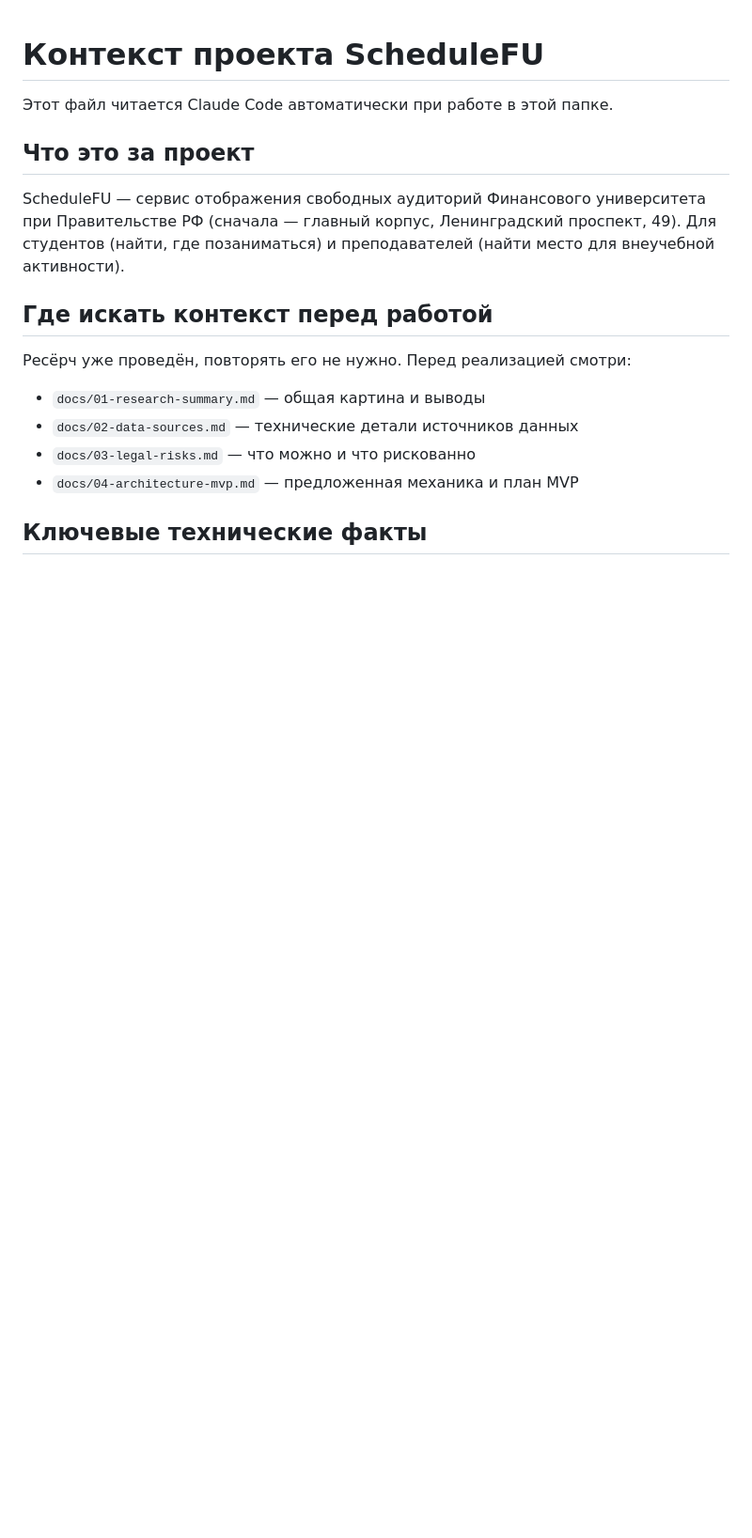
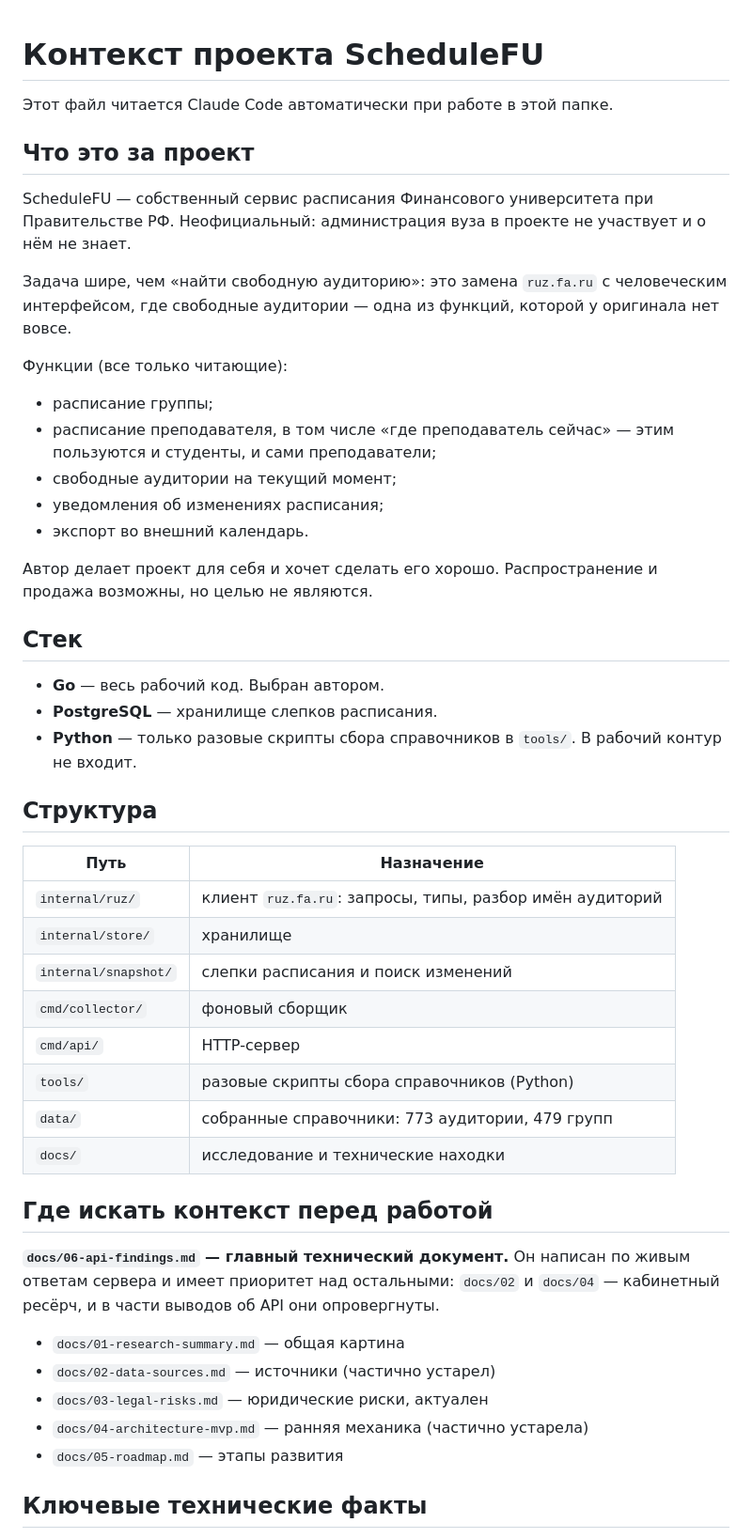
Before and after one commit to zazabag/ScheduleFU, a Markdown page: CLAUDE.md, the part around one of its changes. Shown at 94% size. Rendered like a GitHub page; blank space fills up the shorter version.

```diff
--- a/CLAUDE.md
+++ b/CLAUDE.md
@@ -4,18 +4,57 @@
 
 ## Что это за проект
 
-ScheduleFU — сервис отображения свободных аудиторий Финансового
-университета при Правительстве РФ (сначала — главный корпус, Ленинградский
-проспект, 49). Для студентов (найти, где позаниматься) и преподавателей
-(найти место для внеучебной активности).
+ScheduleFU — собственный сервис расписания Финансового университета при
+Правительстве РФ. Неофициальный: администрация вуза в проекте не участвует
+и о нём не знает.
+
+Задача шире, чем «найти свободную аудиторию»: это замена `ruz.fa.ru` с
+человеческим интерфейсом, где свободные аудитории — одна из функций,
+которой у оригинала нет вовсе.
+
+Функции (все только читающие):
+
+- расписание группы;
+- расписание преподавателя, в том числе «где преподаватель сейчас» —
+  этим пользуются и студенты, и сами преподаватели;
+- свободные аудитории на текущий момент;
+- уведомления об изменениях расписания;
+- экспорт во внешний календарь.
+
+Автор делает проект для себя и хочет сделать его хорошо. Распространение
+и продажа возможны, но целью не являются.
+
+## Стек
+
+- **Go** — весь рабочий код. Выбран автором.
+- **PostgreSQL** — хранилище слепков расписания.
+- **Python** — только разовые скрипты сбора справочников в `tools/`.
+  В рабочий контур не входит.
+
+## Структура
+
+| Путь | Назначение |
+|---|---|
+| `internal/ruz/` | клиент `ruz.fa.ru`: запросы, типы, разбор имён аудиторий |
+| `internal/store/` | хранилище |
+| `internal/snapshot/` | слепки расписания и поиск изменений |
+| `cmd/collector/` | фоновый сборщик |
+| `cmd/api/` | HTTP-сервер |
+| `tools/` | разовые скрипты сбора справочников (Python) |
+| `data/` | собранные справочники: 773 аудитории, 479 групп |
+| `docs/` | исследование и технические находки |
 
 ## Где искать контекст перед работой
 
-Ресёрч уже проведён, повторять его не нужно. Перед реализацией смотри:
-- `docs/01-research-summary.md` — общая картина и выводы
-- `docs/02-data-sources.md` — технические детали источников данных
-- `docs/03-legal-risks.md` — что можно и что рискованно
-- `docs/04-architecture-mvp.md` — предложенная механика и план MVP
+**`docs/06-api-findings.md` — главный технический документ.** Он написан по
+живым ответам сервера и имеет приоритет над остальными: `docs/02` и
+`docs/04` — кабинетный ресёрч, и в части выводов об API они опровергнуты.
+
+- `docs/01-research-summary.md` — общая картина
+- `docs/02-data-sources.md` — источники (частично устарел)
+- `docs/03-legal-risks.md` — юридические риски, актуален
+- `docs/04-architecture-mvp.md` — ранняя механика (частично устарела)
+- `docs/05-roadmap.md` — этапы развития
 
 ## Ключевые технические факты
 
```
Also changed, not shown: other parts of CLAUDE.md (+79 -39 lines).
